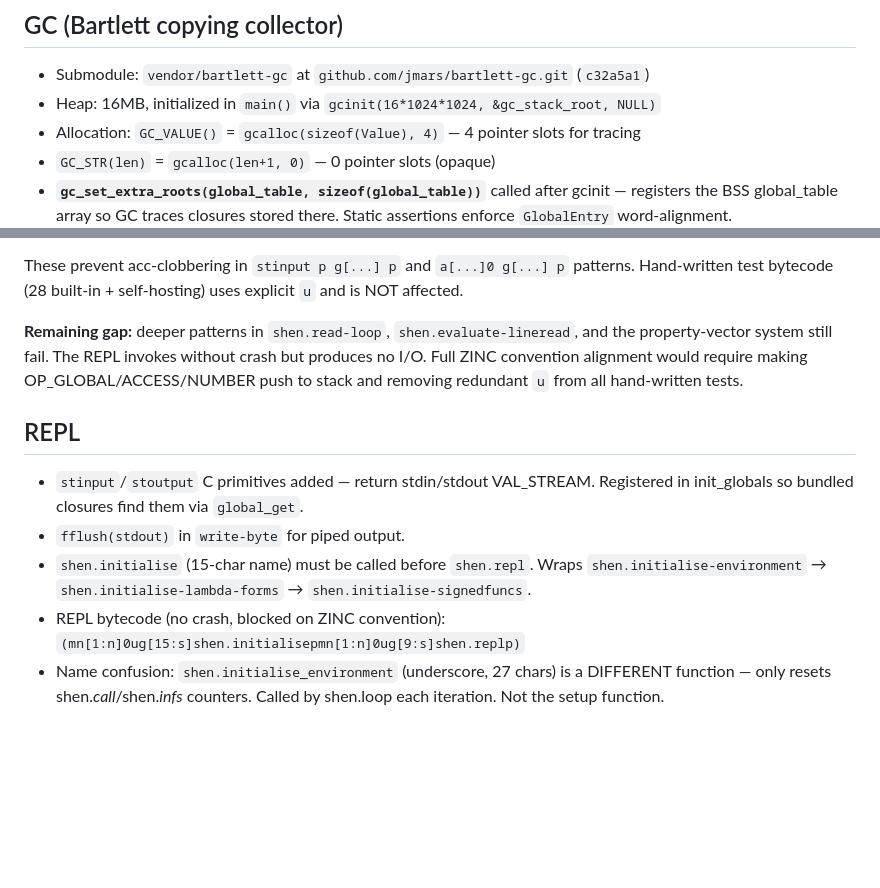
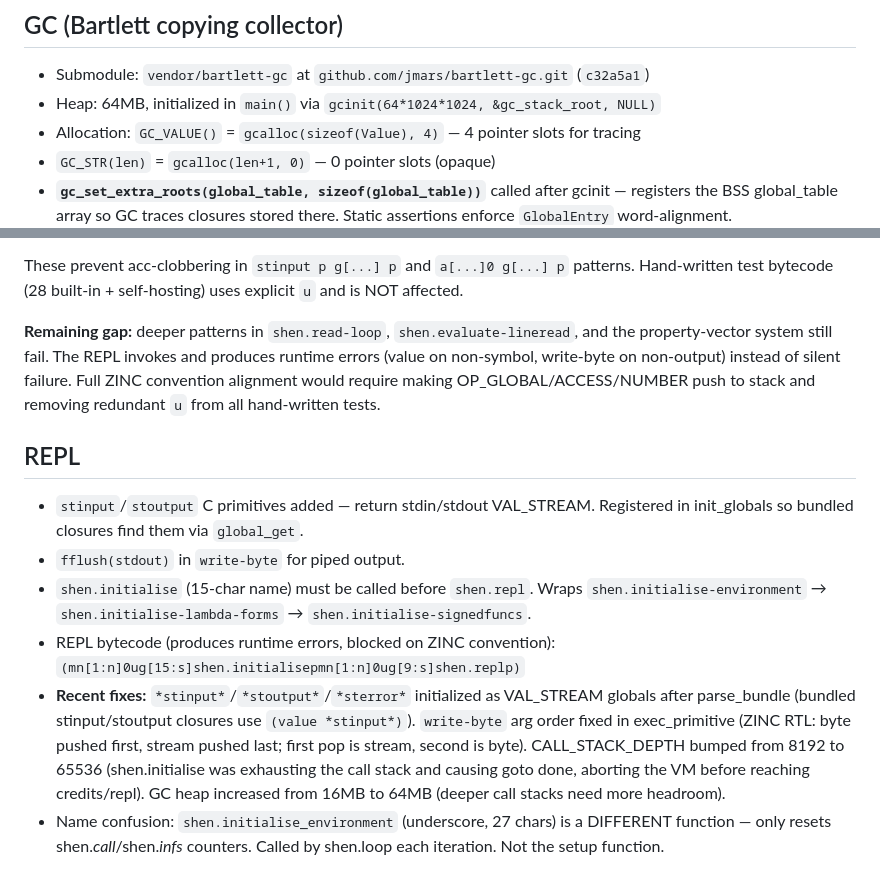
Before and after one commit to fixpoint-linux/shen-meta, a Markdown page: AGENTS.md, 2 parts joined by grey strips. Drawn GitHub-style; blank space fills up the shorter version.

Commit message:
docs: update AGENTS.md with GC heap, call stack, and REPL fixes

```diff
--- a/AGENTS.md
+++ b/AGENTS.md
@@ -172,7 +172,7 @@ Shen source → kmacros → normalize-term → debruijn → zinc-c → compile-z
 ## GC (Bartlett copying collector)
 
 - Submodule: `vendor/bartlett-gc` at `github.com/jmars/bartlett-gc.git` (`c32a5a1`)
-- Heap: 16MB, initialized in `main()` via `gcinit(16*1024*1024, &gc_stack_root, NULL)`
+- Heap: 64MB, initialized in `main()` via `gcinit(64*1024*1024, &gc_stack_root, NULL)`
 - Allocation: `GC_VALUE()` = `gcalloc(sizeof(Value), 4)` — 4 pointer slots for tracing
 - `GC_STR(len)` = `gcalloc(len+1, 0)` — 0 pointer slots (opaque)
 - **`gc_set_extra_roots(global_table, sizeof(global_table))`** called after gcinit —
@@ -202,8 +202,9 @@ patterns. Hand-written test bytecode (28 built-in + self-hosting) uses explicit
 `u` and is NOT affected.
 
 **Remaining gap:** deeper patterns in `shen.read-loop`, `shen.evaluate-lineread`,
-and the property-vector system still fail. The REPL invokes without crash but
-produces no I/O. Full ZINC convention alignment would require making
+and the property-vector system still fail. The REPL invokes and produces runtime
+errors (value on non-symbol, write-byte on non-output) instead of silent failure.
+Full ZINC convention alignment would require making
 OP_GLOBAL/ACCESS/NUMBER push to stack and removing redundant `u` from all
 hand-written tests.
 
@@ -215,8 +216,16 @@ hand-written tests.
 - `shen.initialise` (15-char name) must be called before `shen.repl`. Wraps
   `shen.initialise-environment` → `shen.initialise-lambda-forms` →
   `shen.initialise-signedfuncs`.
-- REPL bytecode (no crash, blocked on ZINC convention):
+- REPL bytecode (produces runtime errors, blocked on ZINC convention):
   `(mn[1:n]0ug[15:s]shen.initialisepmn[1:n]0ug[9:s]shen.replp)`
+- **Recent fixes:** `*stinput*`/`*stoutput*`/`*sterror*` initialized as VAL_STREAM globals after
+  parse_bundle (bundled stinput/stoutput closures use `(value *stinput*)`).
+  `write-byte` arg order fixed in exec_primitive (ZINC RTL: byte pushed first,
+  stream pushed last; first pop is stream, second is byte).
+  CALL_STACK_DEPTH bumped from 8192 to 65536 (shen.initialise was exhausting
+  the call stack and causing goto done, aborting the VM before reaching
+  credits/repl).
+  GC heap increased from 16MB to 64MB (deeper call stacks need more headroom).
 - Name confusion: `shen.initialise_environment` (underscore, 27 chars) is a
   DIFFERENT function — only resets shen.*call*/shen.*infs* counters. Called by
   shen.loop each iteration. Not the setup function.
```
